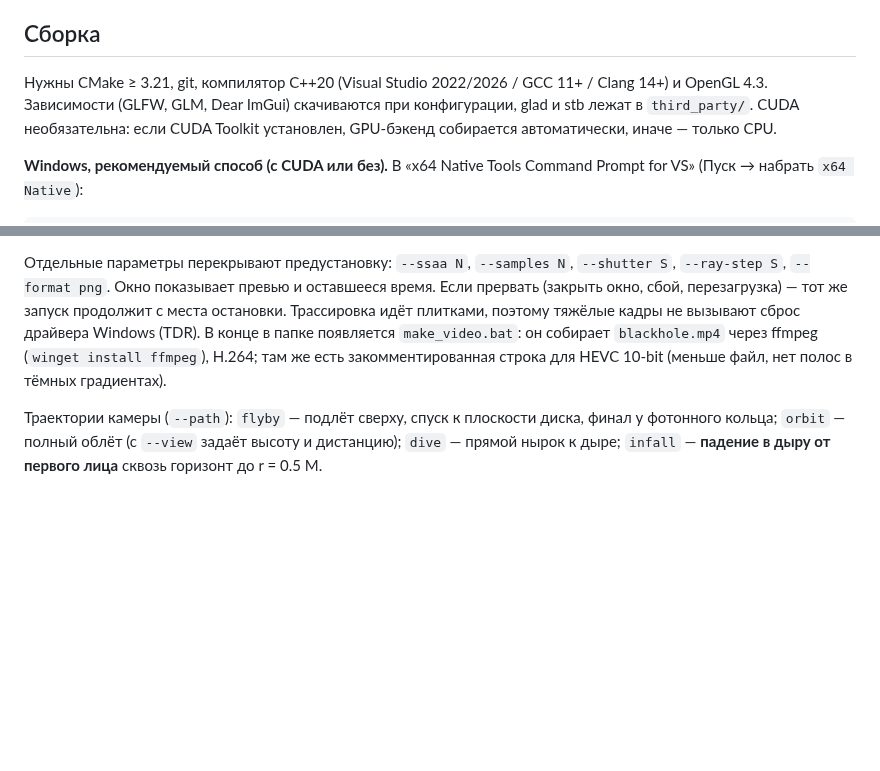
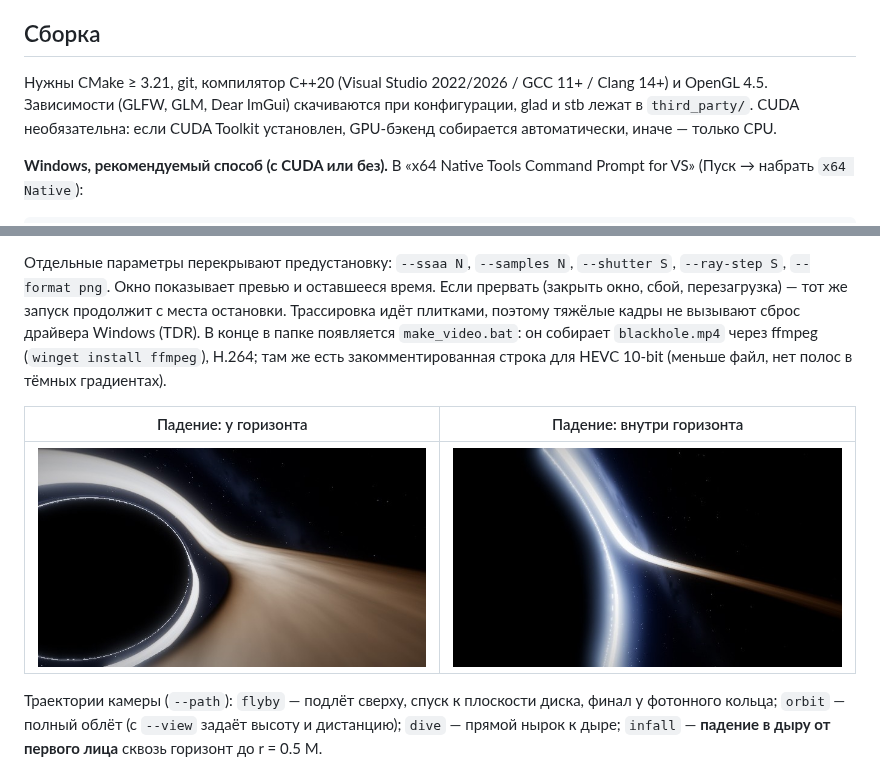
Before and after one commit to Sergey5600/Simulation_black_hole, a Markdown page: README.md, 2 parts joined by grey strips. GitHub-like rendering; blank space fills up the shorter version.

```diff
--- a/README.md
+++ b/README.md
@@ -100,7 +100,7 @@ d²x/dλ² = −M x / r³ · (κ + 3h²/r²),   h = |x × v|,  κ = 1 (газ) /
 ## Сборка
 
 Нужны CMake ≥ 3.21, git, компилятор C++20 (Visual Studio 2022/2026 / GCC 11+ / Clang 14+)
-и OpenGL 4.3. Зависимости (GLFW, GLM, Dear ImGui) скачиваются при конфигурации,
+и OpenGL 4.5. Зависимости (GLFW, GLM, Dear ImGui) скачиваются при конфигурации,
 glad и stb лежат в `third_party/`. CUDA необязательна: если CUDA Toolkit
 установлен, GPU-бэкенд собирается автоматически, иначе — только CPU.
 
@@ -184,6 +184,10 @@ blackhole.exe --lensing --spin 0.9 --record film --duration 60 --fps 60
 `blackhole.mp4` через ffmpeg (`winget install ffmpeg`), H.264; там же есть
 закомментированная строка для HEVC 10-bit (меньше файл, нет полос в тёмных градиентах).
 
+| Падение: у горизонта | Падение: внутри горизонта |
+|---|---|
+| ![infall near](docs/images/infall_near.jpg) | ![infall inside](docs/images/infall_inside.jpg) |
+
 Траектории камеры (`--path`): `flyby` — подлёт сверху, спуск к плоскости диска,
 финал у фотонного кольца; `orbit` — полный облёт (с `--view` задаёт высоту и
 дистанцию); `dive` — прямой нырок к дыре; `infall` — **падение в дыру от первого
```
Also changed, not shown: docs/UI.md (+10 -0 lines), docs/images/ui.jpg, 1 other file.
